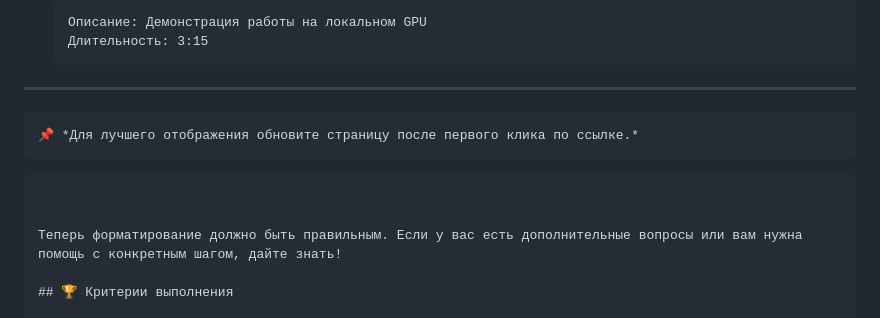
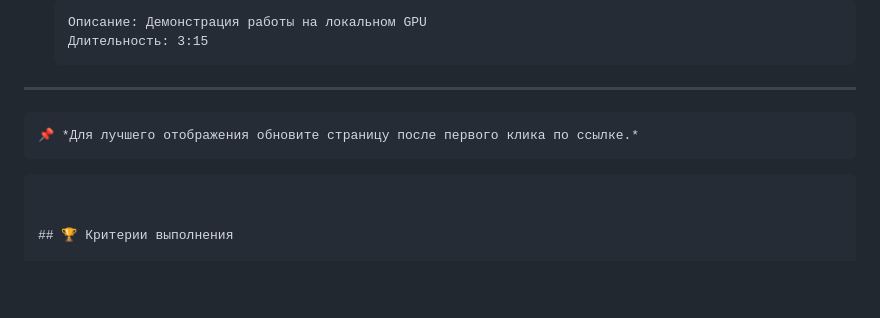
Before and after one commit to usliders/DLS24, a Markdown page: README.md, the part around the change printed below. Drawn GitHub-style; blank space fills up the shorter version.

````diff
--- a/README.md
+++ b/README.md
@@ -42,12 +42,9 @@
   ```
 
 ---
-
 	📌 *Для лучшего отображения обновите страницу после первого клика по ссылке.*
 ```
 
-
-Теперь форматирование должно быть правильным. Если у вас есть дополнительные вопросы или вам нужна помощь с конкретным шагом, дайте знать!
 
 ## 🏆 Критерии выполнения
 
````
Also changed, not shown: other parts of README.md (+1 -1 lines).
